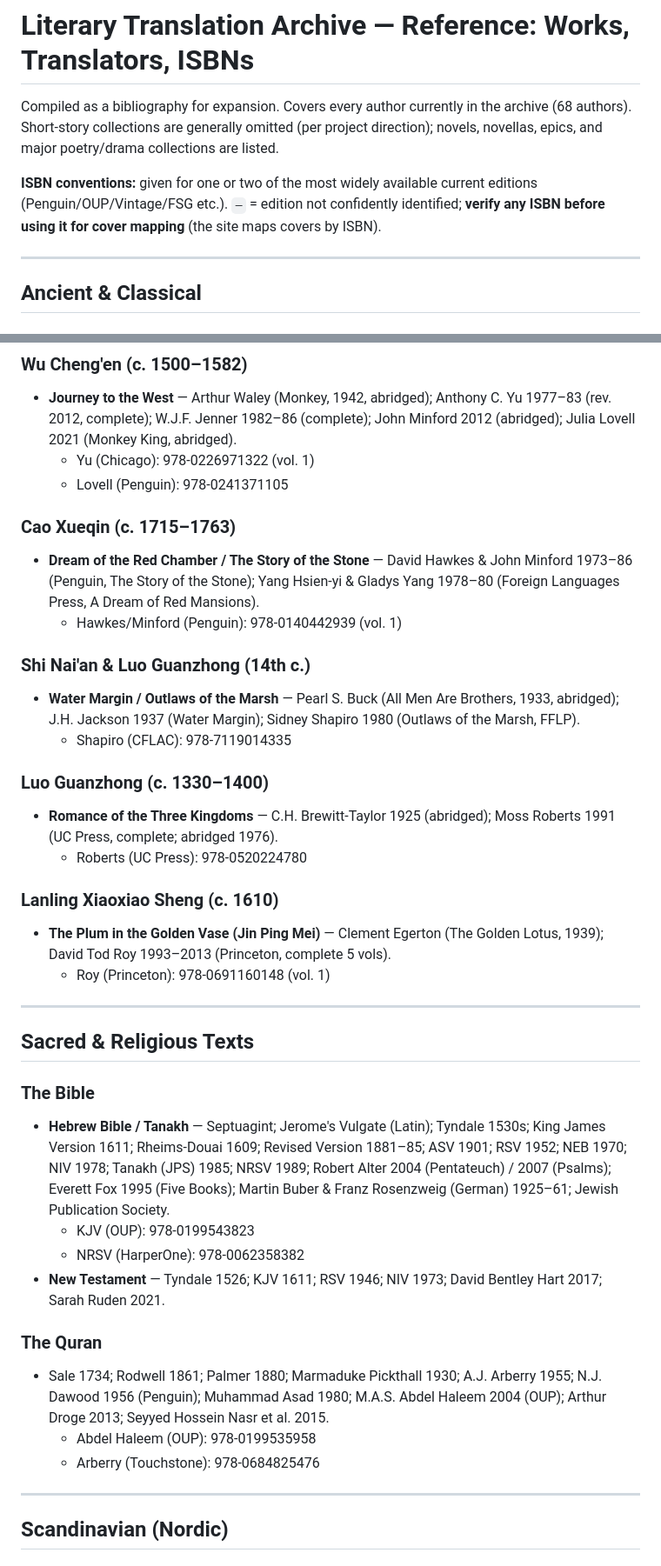
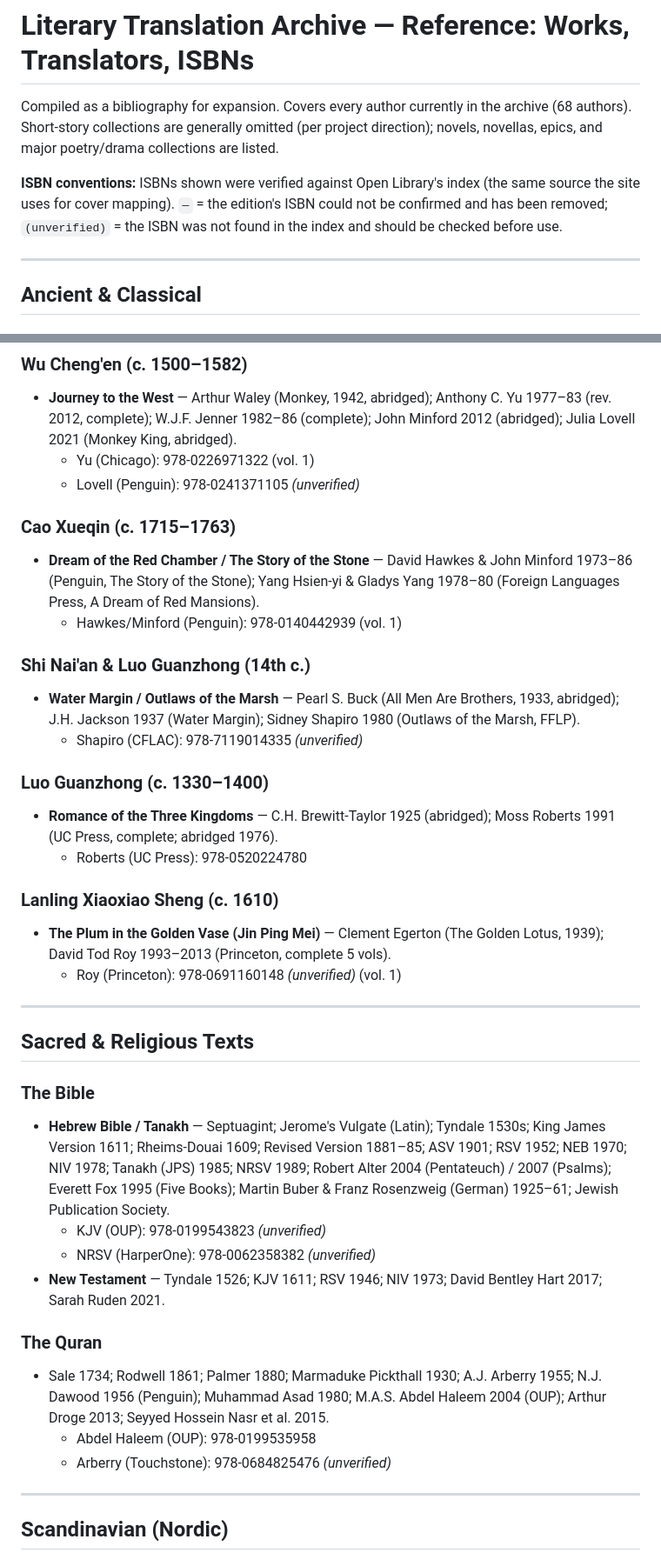
Before and after one commit to johngoggin100/literary-translation-archive, a Markdown page: TRANSLATION_REFERENCE.md, 2 parts joined by grey strips. Shown at 87% size. Drawn GitHub-style.

```diff
--- a/TRANSLATION_REFERENCE.md
+++ b/TRANSLATION_REFERENCE.md
@@ -4,9 +4,10 @@ Compiled as a bibliography for expansion. Covers every author currently in the a
 (68 authors). Short-story collections are generally omitted (per project direction);
 novels, novellas, epics, and major poetry/drama collections are listed.
 
-**ISBN conventions:** given for one or two of the most widely available current
-editions (Penguin/OUP/Vintage/FSG etc.). `—` = edition not confidently identified;
-**verify any ISBN before using it for cover mapping** (the site maps covers by ISBN).
+**ISBN conventions:** ISBNs shown were verified against Open Library's index (the
+same source the site uses for cover mapping). `—` = the edition's ISBN could not be
+confirmed and has been removed; `(unverified)` = the ISBN was not found in the
+index and should be checked before use.
 
 ---
 
@@ -439,7 +440,7 @@ editions (Penguin/OUP/Vintage/FSG etc.). `—` = edition not confidently identif
 ### Wu Cheng'en (c. 1500–1582)
 - **Journey to the West** — Arthur Waley (Monkey, 1942, abridged); Anthony C. Yu 1977–83 (rev. 2012, complete); W.J.F. Jenner 1982–86 (complete); John Minford 2012 (abridged); Julia Lovell 2021 (Monkey King, abridged).
   - Yu (Chicago): 978-0226971322 (vol. 1)
-  - Lovell (Penguin): 978-0241371105
+  - Lovell (Penguin): 978-0241371105 *(unverified)*
 
 ### Cao Xueqin (c. 1715–1763)
 - **Dream of the Red Chamber / The Story of the Stone** — David Hawkes & John Minford 1973–86 (Penguin, The Story of the Stone); Yang Hsien-yi & Gladys Yang 1978–80 (Foreign Languages Press, A Dream of Red Mansions).
@@ -447,7 +448,7 @@ editions (Penguin/OUP/Vintage/FSG etc.). `—` = edition not confidently identif
 
 ### Shi Nai'an & Luo Guanzhong (14th c.)
 - **Water Margin / Outlaws of the Marsh** — Pearl S. Buck (All Men Are Brothers, 1933, abridged); J.H. Jackson 1937 (Water Margin); Sidney Shapiro 1980 (Outlaws of the Marsh, FFLP).
-  - Shapiro (CFLAC): 978-7119014335
+  - Shapiro (CFLAC): 978-7119014335 *(unverified)*
 
 ### Luo Guanzhong (c. 1330–1400)
 - **Romance of the Three Kingdoms** — C.H. Brewitt-Taylor 1925 (abridged); Moss Roberts 1991 (UC Press, complete; abridged 1976).
@@ -455,7 +456,7 @@ editions (Penguin/OUP/Vintage/FSG etc.). `—` = edition not confidently identif
 
 ### Lanling Xiaoxiao Sheng (c. 1610)
 - **The Plum in the Golden Vase (Jin Ping Mei)** — Clement Egerton (The Golden Lotus, 1939); David Tod Roy 1993–2013 (Princeton, complete 5 vols).
-  - Roy (Princeton): 978-0691160148 (vol. 1)
+  - Roy (Princeton): 978-0691160148 *(unverified)* (vol. 1)
 
 ---
 
@@ -463,14 +464,14 @@ editions (Penguin/OUP/Vintage/FSG etc.). `—` = edition not confidently identif
 
 ### The Bible
 - **Hebrew Bible / Tanakh** — Septuagint; Jerome's Vulgate (Latin); Tyndale 1530s; King James Version 1611; Rheims-Douai 1609; Revised Version 1881–85; ASV 1901; RSV 1952; NEB 1970; NIV 1978; Tanakh (JPS) 1985; NRSV 1989; Robert Alter 2004 (Pentateuch) / 2007 (Psalms); Everett Fox 1995 (Five Books); Martin Buber & Franz Rosenzweig (German) 1925–61; Jewish Publication Society.
-  - KJV (OUP): 978-0199543823
-  - NRSV (HarperOne): 978-0062358382
+  - KJV (OUP): 978-0199543823 *(unverified)*
+  - NRSV (HarperOne): 978-0062358382 *(unverified)*
 - **New Testament** — Tyndale 1526; KJV 1611; RSV 1946; NIV 1973; David Bentley Hart 2017; Sarah Ruden 2021.
 
 ### The Quran
 - Sale 1734; Rodwell 1861; Palmer 1880; Marmaduke Pickthall 1930; A.J. Arberry 1955; N.J. Dawood 1956 (Penguin); Muhammad Asad 1980; M.A.S. Abdel Haleem 2004 (OUP); Arthur Droge 2013; Seyyed Hossein Nasr et al. 2015.
   - Abdel Haleem (OUP): 978-0199535958
-  - Arberry (Touchstone): 978-0684825476
+  - Arberry (Touchstone): 978-0684825476 *(unverified)*
 
 ---
 
```
Also changed, not shown: other parts of TRANSLATION_REFERENCE.md (+30 -30 lines).
